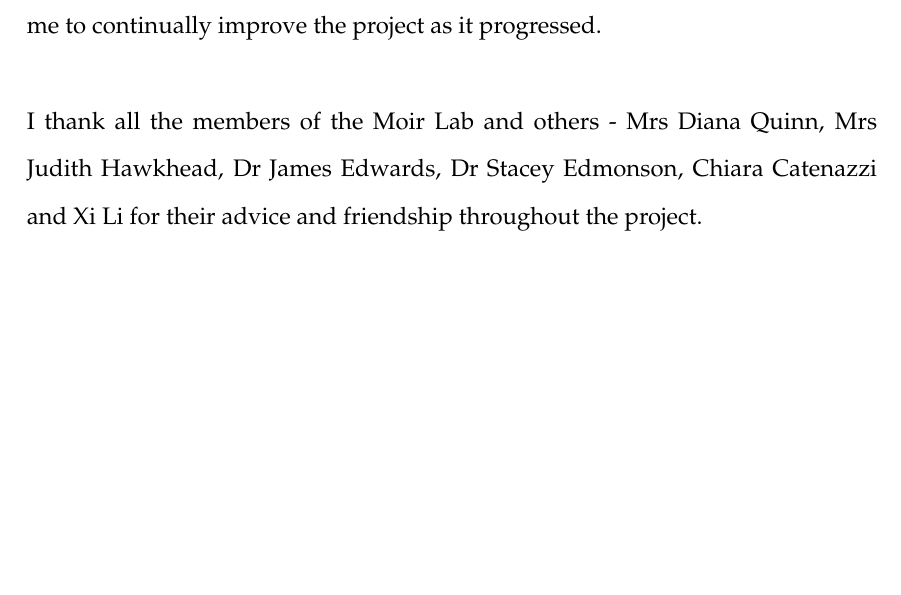
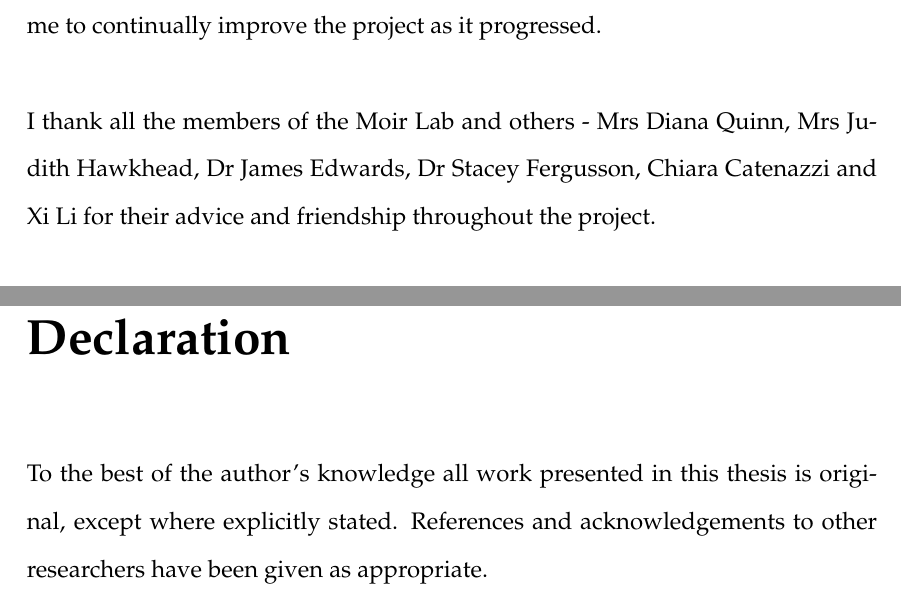
Before and after one commit to andrew-schofield/phd-thesis, a LaTeX thesis (Thesis.tex): part of page 10 of 209 before the commit and two parts of pages 10 and 11 of 210 after it, the two joined at a grey line, cut so that both start at the same text, the shorter picture padded with empty space. Compiled offline with pdfLaTeX.

Commit message:
Added declaration

```diff
--- a/Thesis.tex
+++ b/Thesis.tex
@@ -221,11 +222,15 @@ I would like to thank Dr James Moir and Dr Jamie Wood for their guidance and sup
 \\\\
 I would also like to thank Dr Leo Caves and Dr Gavin Thomas for being members of my training committee. They helped keep my project on track and encouraged me to continually improve the project as it progressed.
 \\\\
-I thank all the members of the Moir Lab and others - Mrs Diana Quinn, Mrs Judith Hawkhead, Dr James Edwards, Dr Stacey Edmonson, Chiara Catenazzi and Xi Li for their advice and friendship throughout the project.
+I thank all the members of the Moir Lab and others - Mrs Diana Quinn, Mrs Judith Hawkhead, Dr James Edwards, Dr Stacey Fergusson, Chiara Catenazzi and Xi Li for their advice and friendship throughout the project.
 \\\\
 My thanks to all at York Community Church, but especially those in ``The Other Monday Home Group'' for their prayer and support over the past 4 years.
 \\\\
 Finally I would like to thank all my friends and family for their support throughout the project. I would especially like to thank my wife Jenni for putting up with me for the last 3 years without complaint and for keeping me sane. Without her I would be nothing.
+
+\chapter*{Declaration}
+
+To the best of the author's knowledge all work presented in this thesis is original, except where explicitly stated. References and acknowledgements to other researchers have been given as appropriate.
 
 
 \include{./01-introduction/introduction}
```
Also changed, not shown: Thesis.tex (3 more changed lines).
